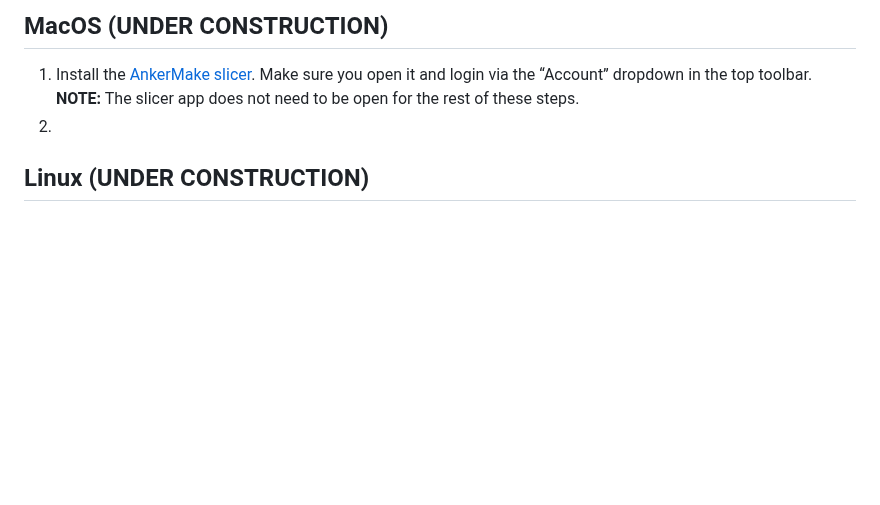
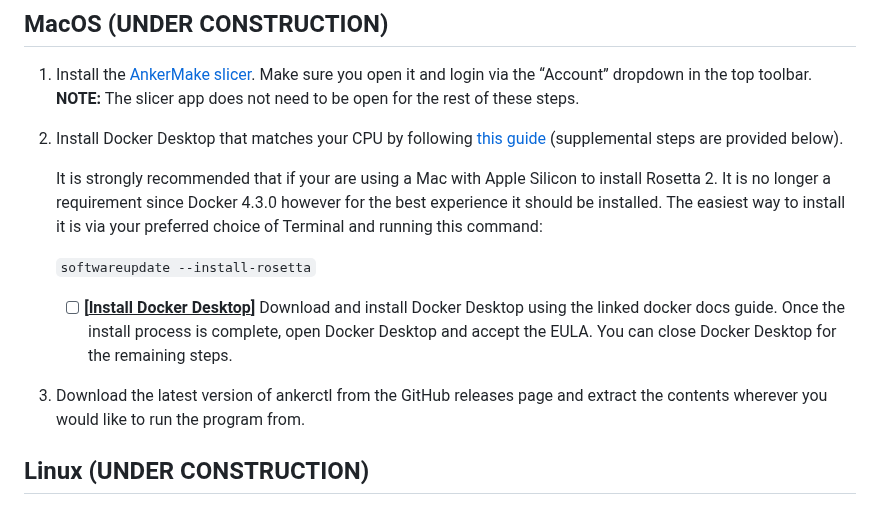
Before and after one commit to Ankermgmt/ankermake-m5-protocol, a Markdown page: documentation/install-from-docker.md, the part around the change. Drawn GitHub-style; blank space fills up the shorter version.

Commit message:
Adding Mac Instructions

```diff
--- a/documentation/install-from-docker.md
+++ b/documentation/install-from-docker.md
@@ -45,7 +45,16 @@
 
 1. Install the [AnkerMake slicer](https://www.ankermake.com/software). Make sure you open it and login via the “Account” dropdown in the top toolbar.
    	**NOTE:** The slicer app does not need to be open for the rest of these steps.
-2.
+
+2. Install Docker Desktop that matches your CPU by following [this guide](https://docs.docker.com/desktop/install/mac-install/) (supplemental steps are provided below).
+
+    It is strongly recommended that if your are using a Mac with Apple Silicon to install Rosetta 2. It is no longer a requirement since Docker 4.3.0 however for the best experience it should be installed. The easiest way to install it is via your preferred choice of Terminal and running this command:
+
+      `softwareupdate --install-rosetta`
+
+     - [ ] **[<u>Install Docker Desktop</u>]** Download and install Docker Desktop using the linked docker docs guide. Once the install process is complete, open Docker Desktop and accept the EULA. You can close Docker Desktop for the remaining steps.
+
+3. Download the latest version of ankerctl from the GitHub releases page and extract the contents wherever you would like to run the program from.
 
 ## Linux (UNDER CONSTRUCTION)
 
```
